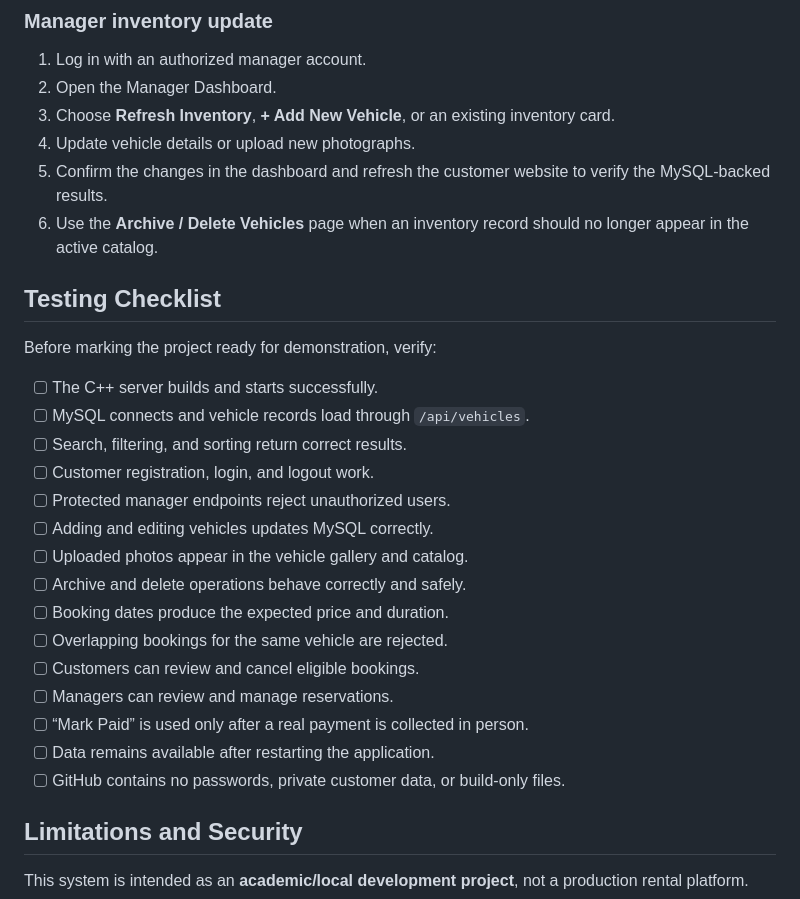
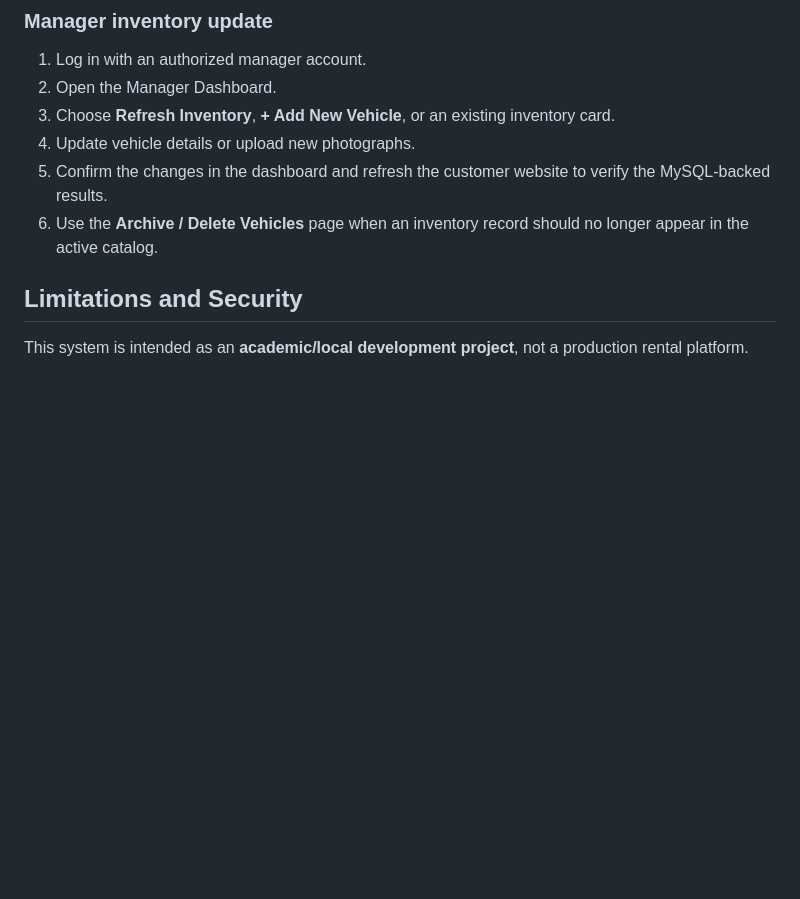
Before and after one commit to hiepnguyen752004-droid/Vehicle-Rental-System, a Markdown page: README.md, the part around the change. Rendered like a GitHub page; blank space fills up the shorter version.

Commit message:
Update from README
Removed the testing checklist section from the README.

```diff
--- a/README.md
+++ b/README.md
@@ -360,25 +360,6 @@ For the booking implementation described in the project upgrade, rental days inc
 5. Confirm the changes in the dashboard and refresh the customer website to verify the MySQL-backed results.
 6. Use the **Archive / Delete Vehicles** page when an inventory record should no longer appear in the active catalog.
 
-## Testing Checklist
-
-Before marking the project ready for demonstration, verify:
-
-- [ ] The C++ server builds and starts successfully.
-- [ ] MySQL connects and vehicle records load through `/api/vehicles`.
-- [ ] Search, filtering, and sorting return correct results.
-- [ ] Customer registration, login, and logout work.
-- [ ] Protected manager endpoints reject unauthorized users.
-- [ ] Adding and editing vehicles updates MySQL correctly.
-- [ ] Uploaded photos appear in the vehicle gallery and catalog.
-- [ ] Archive and delete operations behave correctly and safely.
-- [ ] Booking dates produce the expected price and duration.
-- [ ] Overlapping bookings for the same vehicle are rejected.
-- [ ] Customers can review and cancel eligible bookings.
-- [ ] Managers can review and manage reservations.
-- [ ] “Mark Paid” is used only after a real payment is collected in person.
-- [ ] Data remains available after restarting the application.
-- [ ] GitHub contains no passwords, private customer data, or build-only files.
 
 ## Limitations and Security
 
```
